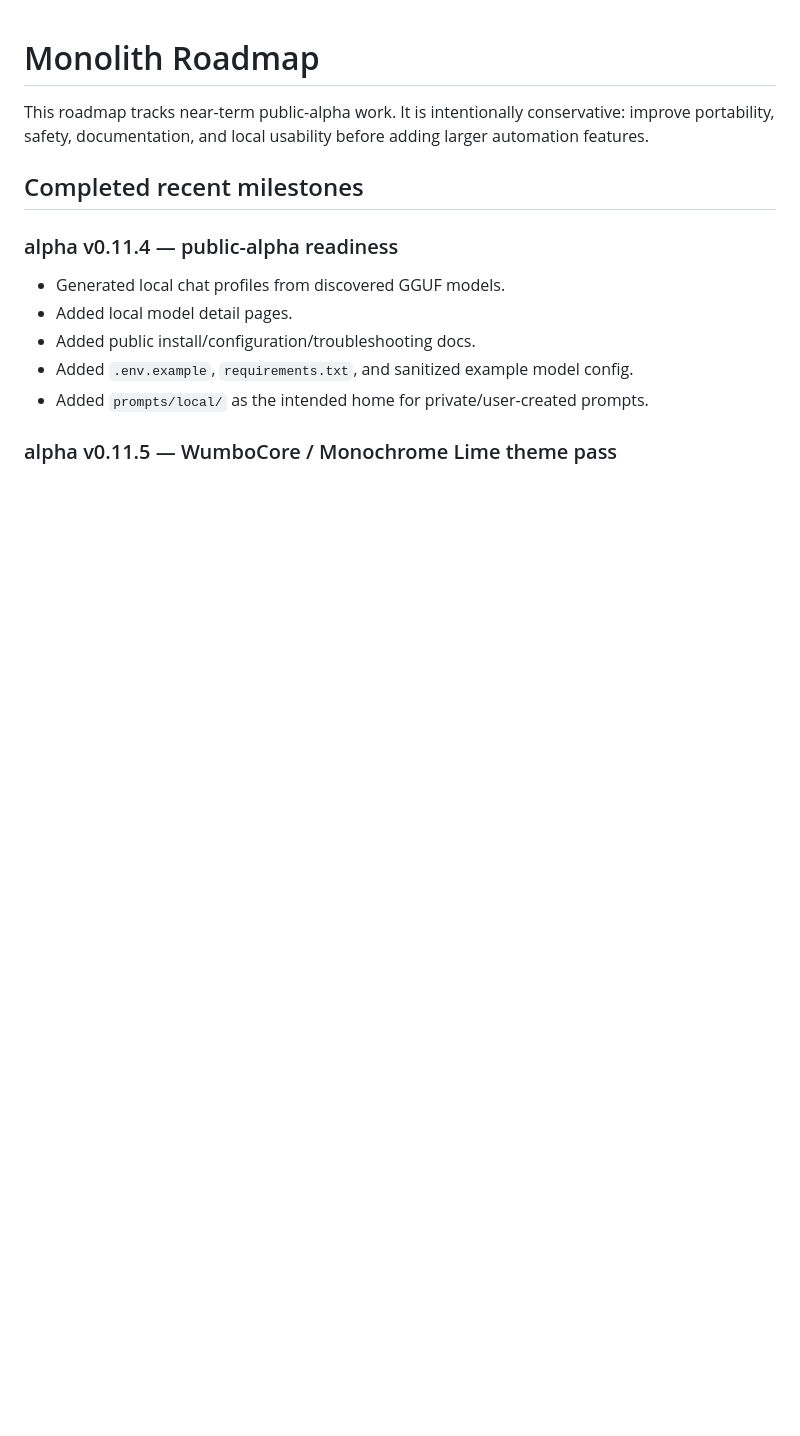
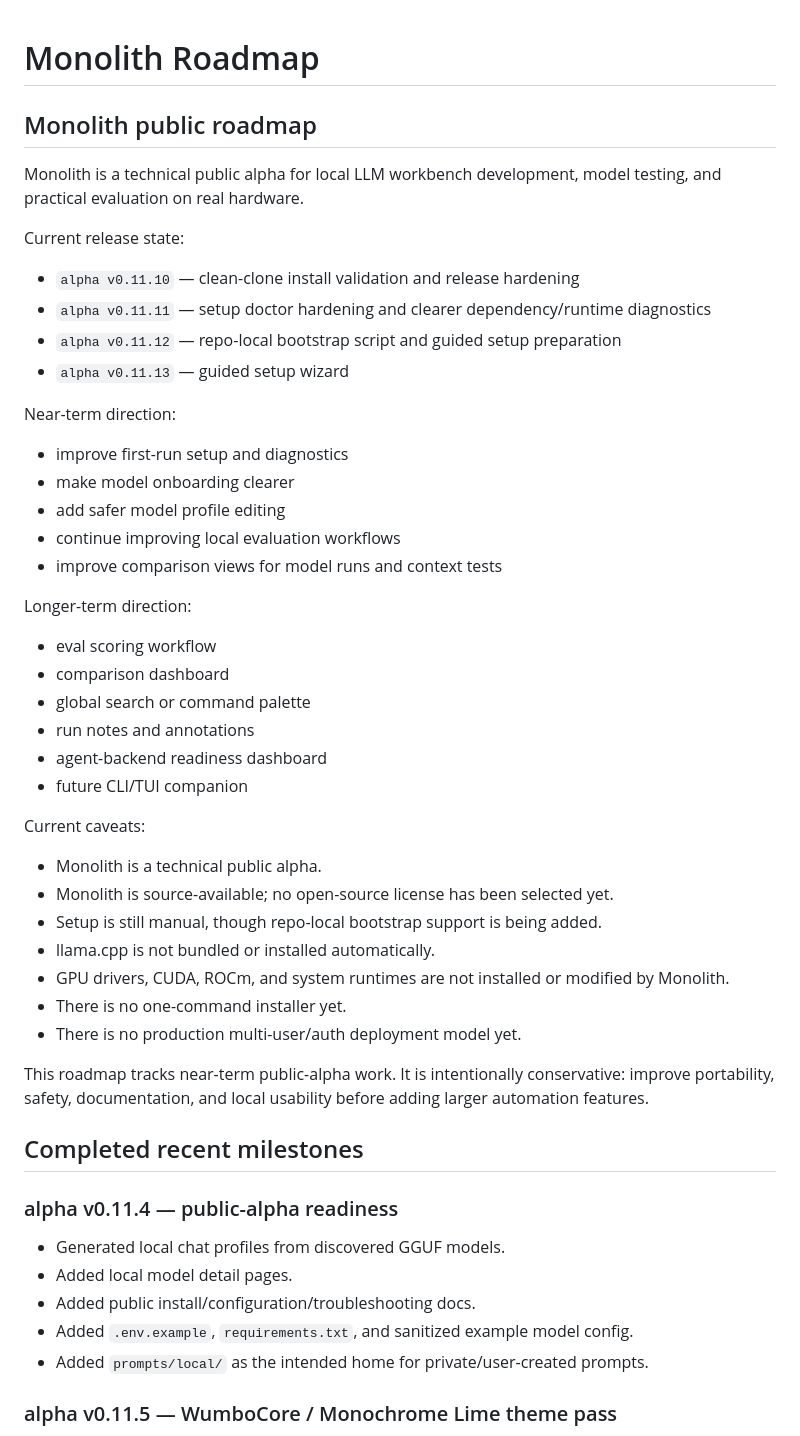
Before and after one commit to WumboLabs/monolith, a Markdown page: docs/ROADMAP.md, the part around the change. Drawn GitHub-style; blank space fills up the shorter version.

Commit message:
docs: add website roadmap sync block

```diff
--- a/docs/ROADMAP.md
+++ b/docs/ROADMAP.md
@@ -1,4 +1,46 @@
 # Monolith Roadmap
+
+<!-- website-roadmap:start -->
+
+## Monolith public roadmap
+
+Monolith is a technical public alpha for local LLM workbench development, model testing, and practical evaluation on real hardware.
+
+Current release state:
+
+- `alpha v0.11.10` — clean-clone install validation and release hardening
+- `alpha v0.11.11` — setup doctor hardening and clearer dependency/runtime diagnostics
+- `alpha v0.11.12` — repo-local bootstrap script and guided setup preparation
+- `alpha v0.11.13` — guided setup wizard
+
+Near-term direction:
+
+- improve first-run setup and diagnostics
+- make model onboarding clearer
+- add safer model profile editing
+- continue improving local evaluation workflows
+- improve comparison views for model runs and context tests
+
+Longer-term direction:
+
+- eval scoring workflow
+- comparison dashboard
+- global search or command palette
+- run notes and annotations
+- agent-backend readiness dashboard
+- future CLI/TUI companion
+
+Current caveats:
+
+- Monolith is a technical public alpha.
+- Monolith is source-available; no open-source license has been selected yet.
+- Setup is still manual, though repo-local bootstrap support is being added.
+- llama.cpp is not bundled or installed automatically.
+- GPU drivers, CUDA, ROCm, and system runtimes are not installed or modified by Monolith.
+- There is no one-command installer yet.
+- There is no production multi-user/auth deployment model yet.
+
+<!-- website-roadmap:end -->
 
 This roadmap tracks near-term public-alpha work. It is intentionally conservative: improve portability, safety, documentation, and local usability before adding larger automation features.
 
```
